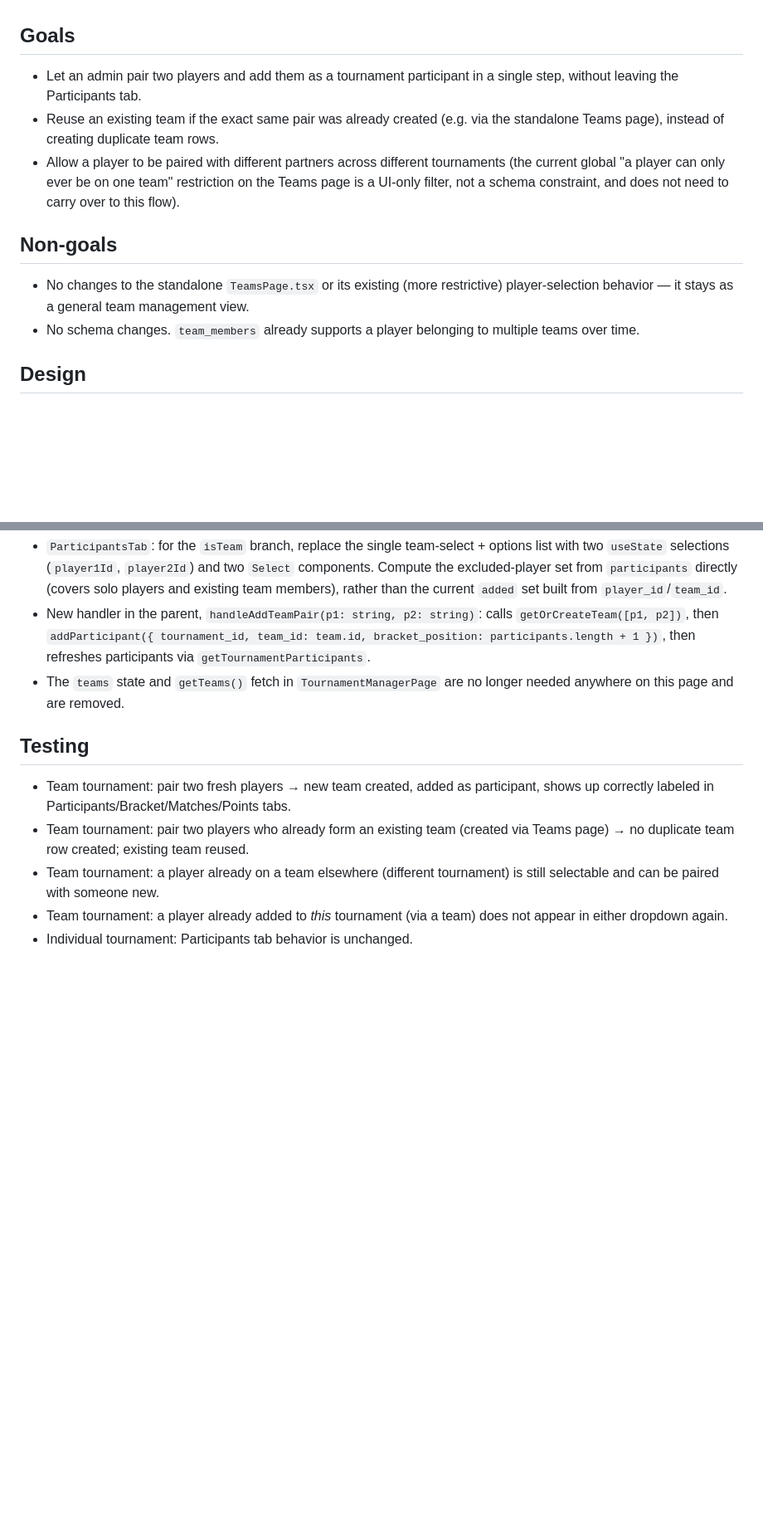
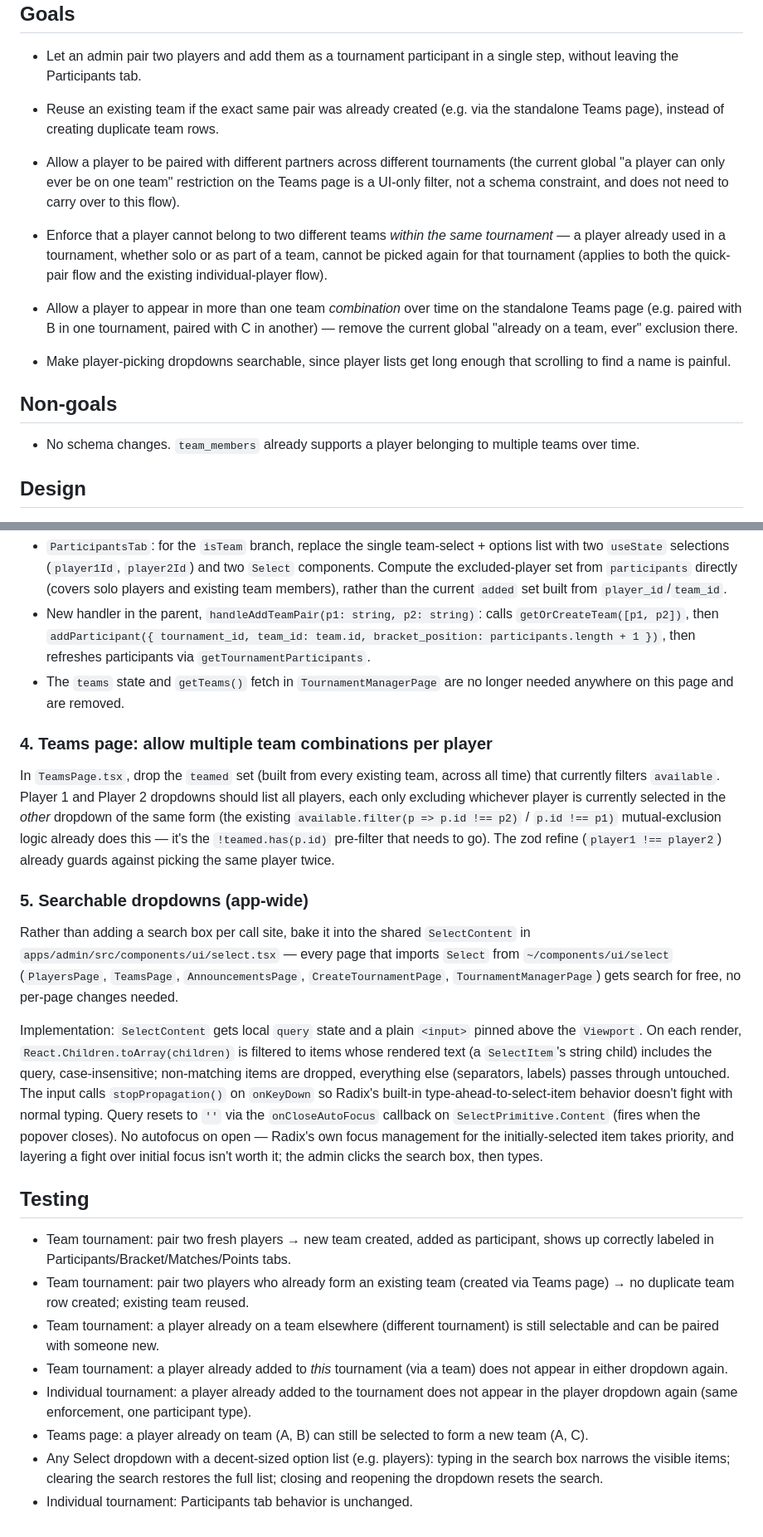
Before and after one commit to megzmagdy/scoresapp, a Markdown page: docs/plans/2026-07-02-inline-team-pairing-design.md, 2 parts joined by grey strips. Shown at 83% size. GitHub-like rendering; blank space fills up the shorter version.

Commit message:
docs: expand inline team pairing design with dedup, teams page, and search
Adds three requirements gathered after the initial design: enforcing a
player can't be in two teams within one tournament, letting a player
appear in multiple team combinations on the Teams page over time, and
baking dropdown search into the shared Select component so every
player picker in the admin app benefits.

```diff
--- a/docs/plans/2026-07-02-inline-team-pairing-design.md
+++ b/docs/plans/2026-07-02-inline-team-pairing-design.md
@@ -10,9 +10,12 @@ In the admin app's tournament manager, adding participants to a **team** tournam
 - Reuse an existing team if the exact same pair was already created (e.g. via the standalone Teams page), instead of creating duplicate team rows.
 - Allow a player to be paired with different partners across different tournaments (the current global "a player can only ever be on one team" restriction on the Teams page is a UI-only filter, not a schema constraint, and does not need to carry over to this flow).
 
+- Enforce that a player cannot belong to two different teams *within the same tournament* — a player already used in a tournament, whether solo or as part of a team, cannot be picked again for that tournament (applies to both the quick-pair flow and the existing individual-player flow).
+- Allow a player to appear in more than one team *combination* over time on the standalone Teams page (e.g. paired with B in one tournament, paired with C in another) — remove the current global "already on a team, ever" exclusion there.
+- Make player-picking dropdowns searchable, since player lists get long enough that scrolling to find a name is painful.
+
 ## Non-goals
 
-- No changes to the standalone `TeamsPage.tsx` or its existing (more restrictive) player-selection behavior — it stays as a general team management view.
 - No schema changes. `team_members` already supports a player belonging to multiple teams over time.
 
 ## Design
@@ -53,10 +56,23 @@ In `TournamentManagerPage.tsx`:
 - New handler in the parent, `handleAddTeamPair(p1: string, p2: string)`: calls `getOrCreateTeam([p1, p2])`, then `addParticipant({ tournament_id, team_id: team.id, bracket_position: participants.length + 1 })`, then refreshes participants via `getTournamentParticipants`.
 - The `teams` state and `getTeams()` fetch in `TournamentManagerPage` are no longer needed anywhere on this page and are removed.
 
+### 4. Teams page: allow multiple team combinations per player
+
+In `TeamsPage.tsx`, drop the `teamed` set (built from every existing team, across all time) that currently filters `available`. Player 1 and Player 2 dropdowns should list all players, each only excluding whichever player is currently selected in the *other* dropdown of the same form (the existing `available.filter(p => p.id !== p2)` / `p.id !== p1)` mutual-exclusion logic already does this — it's the `!teamed.has(p.id)` pre-filter that needs to go). The zod refine (`player1 !== player2`) already guards against picking the same player twice.
+
+### 5. Searchable dropdowns (app-wide)
+
+Rather than adding a search box per call site, bake it into the shared `SelectContent` in `apps/admin/src/components/ui/select.tsx` — every page that imports `Select` from `~/components/ui/select` (`PlayersPage`, `TeamsPage`, `AnnouncementsPage`, `CreateTournamentPage`, `TournamentManagerPage`) gets search for free, no per-page changes needed.
+
+Implementation: `SelectContent` gets local `query` state and a plain `<input>` pinned above the `Viewport`. On each render, `React.Children.toArray(children)` is filtered to items whose rendered text (a `SelectItem`'s string child) includes the query, case-insensitive; non-matching items are dropped, everything else (separators, labels) passes through untouched. The input calls `stopPropagation()` on `onKeyDown` so Radix's built-in type-ahead-to-select-item behavior doesn't fight with normal typing. Query resets to `''` via the `onCloseAutoFocus` callback on `SelectPrimitive.Content` (fires when the popover closes). No autofocus on open — Radix's own focus management for the initially-selected item takes priority, and layering a fight over initial focus isn't worth it; the admin clicks the search box, then types.
+
 ## Testing
 
 - Team tournament: pair two fresh players → new team created, added as participant, shows up correctly labeled in Participants/Bracket/Matches/Points tabs.
 - Team tournament: pair two players who already form an existing team (created via Teams page) → no duplicate team row created; existing team reused.
 - Team tournament: a player already on a team elsewhere (different tournament) is still selectable and can be paired with someone new.
 - Team tournament: a player already added to *this* tournament (via a team) does not appear in either dropdown again.
+- Individual tournament: a player already added to the tournament does not appear in the player dropdown again (same enforcement, one participant type).
+- Teams page: a player already on team (A, B) can still be selected to form a new team (A, C).
+- Any Select dropdown with a decent-sized option list (e.g. players): typing in the search box narrows the visible items; clearing the search restores the full list; closing and reopening the dropdown resets the search.
 - Individual tournament: Participants tab behavior is unchanged.
```
